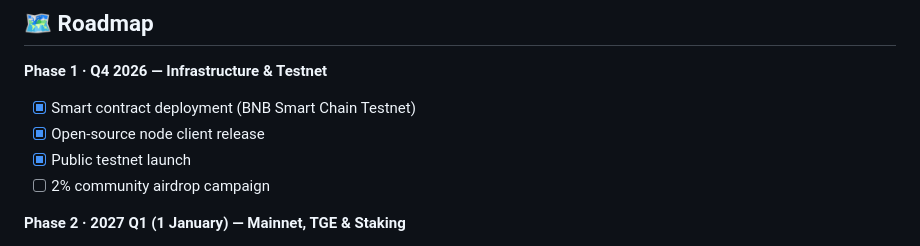
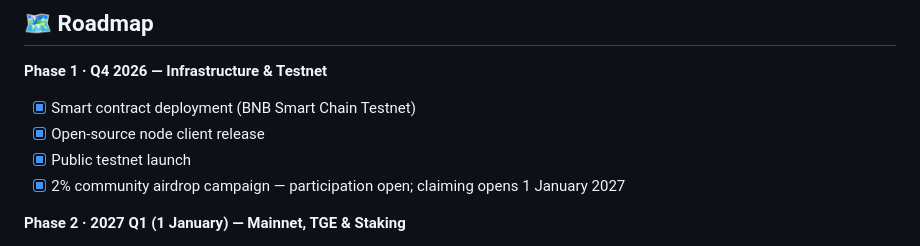
Before and after one commit to CBTdao/omc-network, a Markdown page: README.md, the part around the change. GitHub-like rendering.

Commit message:
docs(readme): mark the Phase 1 airdrop milestone as live (participation open, claim 2027-01-01)

```diff
--- a/README.md
+++ b/README.md
@@ -196,7 +196,7 @@ Step-by-step walkthrough: [Run a GPU node on the testnet](https://forum.omc.netw
 - [x] Smart contract deployment (BNB Smart Chain Testnet)
 - [x] Open-source node client release
 - [x] Public testnet launch
-- [ ] 2% community airdrop campaign
+- [x] 2% community airdrop campaign — participation open; claiming opens 1 January 2027
 
 **Phase 2 · 2027 Q1 (1 January) — Mainnet, TGE & Staking**
 - [ ] Mainnet launch and TGE — **1 January 2027**
```
